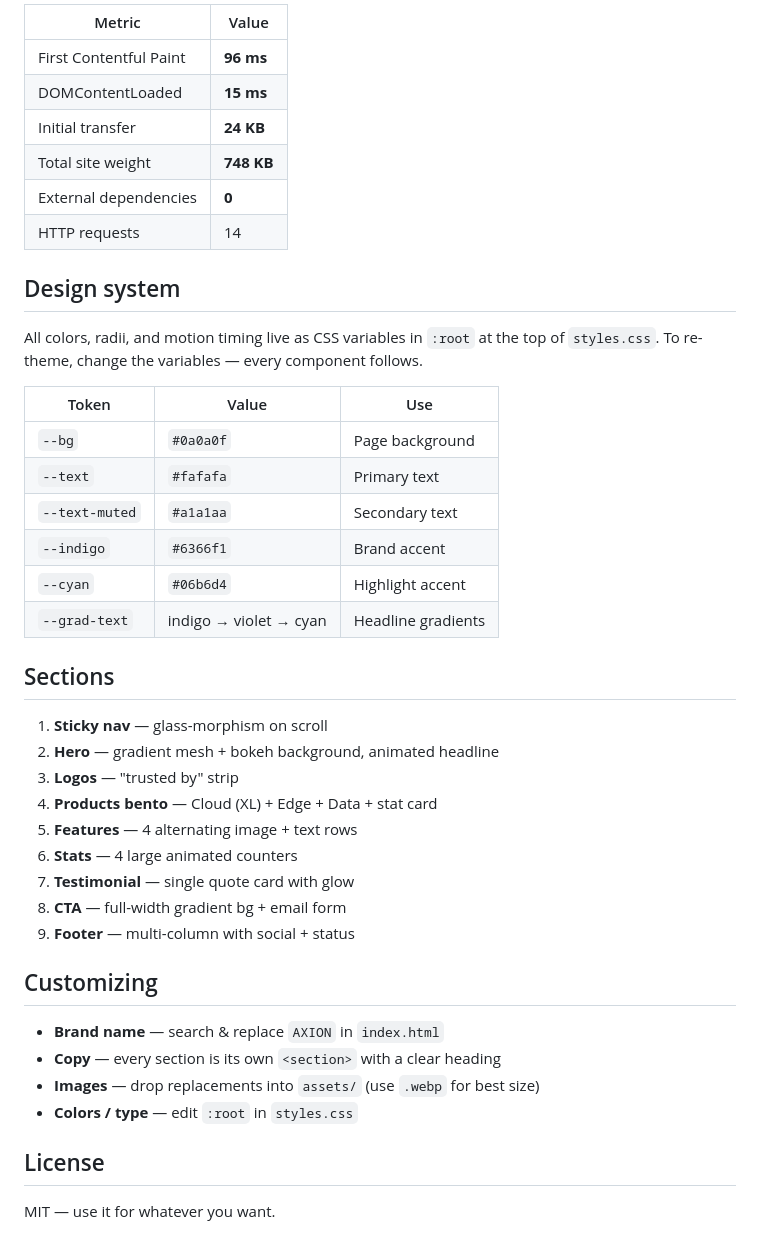
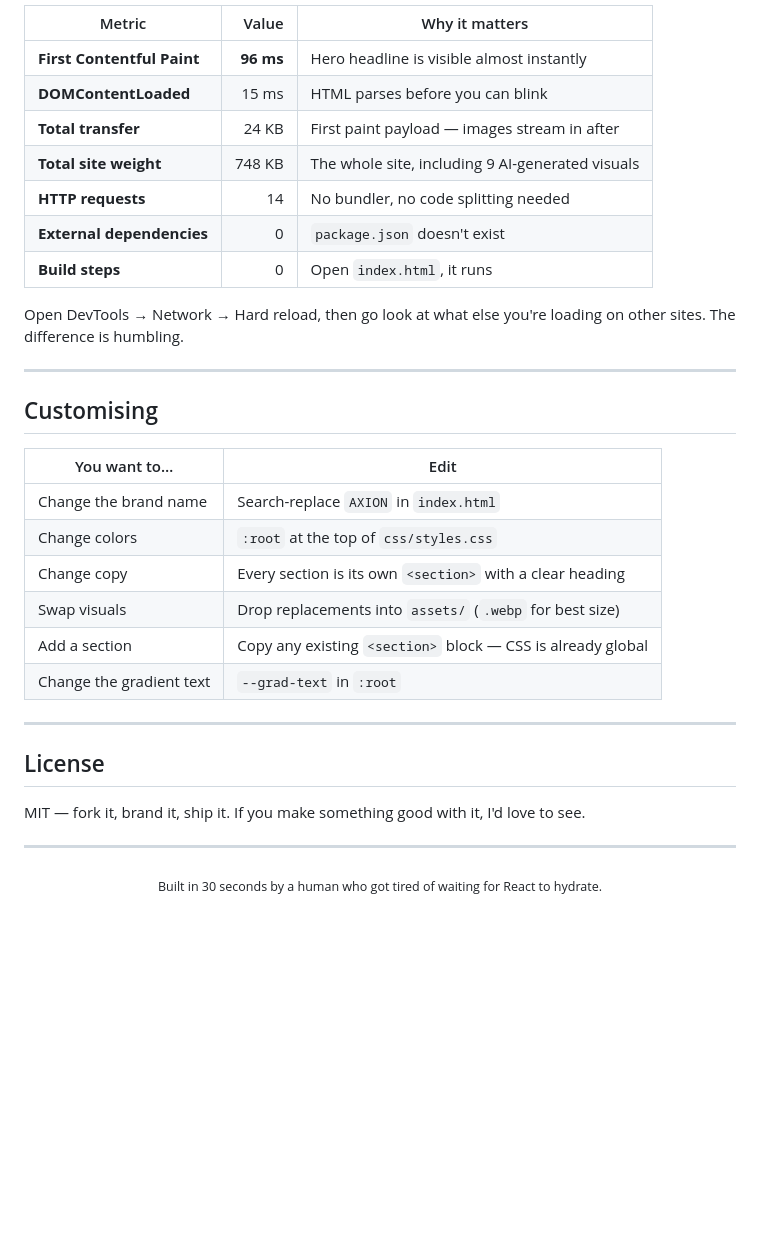
Before and after one commit to hellogunawan99/tech-corp, a Markdown page: README.md, the part around the change printed below. Drawn GitHub-style; blank space fills up the shorter version.

```diff
--- a/README.md
+++ b/README.md
@@ -35,45 +132,39 @@ Measured on Chromium (localhost):
 
-| Metric | Value |
+| Metric | Value | Why it matters |
+| --- | ---: | --- |
+| **First Contentful Paint** | **96 ms** | Hero headline is visible almost instantly |
+| **DOMContentLoaded** | 15 ms | HTML parses before you can blink |
+| **Total transfer** | 24 KB | First paint payload — images stream in after |
+| **Total site weight** | 748 KB | The whole site, including 9 AI-generated visuals |
+| **HTTP requests** | 14 | No bundler, no code splitting needed |
+| **External dependencies** | 0 | `package.json` doesn't exist |
+| **Build steps** | 0 | Open `index.html`, it runs |
+
+Open DevTools → Network → Hard reload, then go look at what else you're loading on other sites. The difference is humbling.
+
+---
+
+## Customising
+
+| You want to… | Edit |
 | --- | --- |
-| First Contentful Paint | **96 ms** |
-| DOMContentLoaded | **15 ms** |
-| Initial transfer | **24 KB** |
-| Total site weight | **748 KB** |
-| External dependencies | **0** |
-| HTTP requests | 14 |
+| Change the brand name | Search-replace `AXION` in `index.html` |
+| Change colors | `:root` at the top of `css/styles.css` |
+| Change copy | Every section is its own `<section>` with a clear heading |
+| Swap visuals | Drop replacements into `assets/` (`.webp` for best size) |
+| Add a section | Copy any existing `<section>` block — CSS is already global |
+| Change the gradient text | `--grad-text` in `:root` |
 
-## Design system
-
-All colors, radii, and motion timing live as CSS variables in `:root` at the top of `styles.css`. To re-theme, change the variables — every component follows.
-
-| Token | Value | Use |
-| --- | --- | --- |
-| `--bg` | `#0a0a0f` | Page background |
-| `--text` | `#fafafa` | Primary text |
-| `--text-muted` | `#a1a1aa` | Secondary text |
-| `--indigo` | `#6366f1` | Brand accent |
-| `--cyan` | `#06b6d4` | Highlight accent |
-| `--grad-text` | indigo → violet → cyan | Headline gradients |
-
-## Sections
-
-1. **Sticky nav** — glass-morphism on scroll
-2. **Hero** — gradient mesh + bokeh background, animated headline
-3. **Logos** — "trusted by" strip
-4. **Products bento** — Cloud (XL) + Edge + Data + stat card
-5. **Features** — 4 alternating image + text rows
-6. **Stats** — 4 large animated counters
-7. **Testimonial** — single quote card with glow
-8. **CTA** — full-width gradient bg + email form
-9. **Footer** — multi-column with social + status
-
-## Customizing
-
-- **Brand name** — search & replace `AXION` in `index.html`
-- **Copy** — every section is its own `<section>` with a clear heading
-- **Images** — drop replacements into `assets/` (use `.webp` for best size)
-- **Colors / type** — edit `:root` in `styles.css`
+---
 
 ## License
 
-MIT — use it for whatever you want.
+MIT — fork it, brand it, ship it. If you make something good with it, I'd love to see.
+
+---
+
+<div align="center">
+
+<sub>Built in 30 seconds by a human who got tired of waiting for React to hydrate.</sub>
+
+</div>
```
Also changed, not shown: other parts of README.md (+114 -17 lines), assets/preview-full.png (added), assets/preview-hero.png (added).
